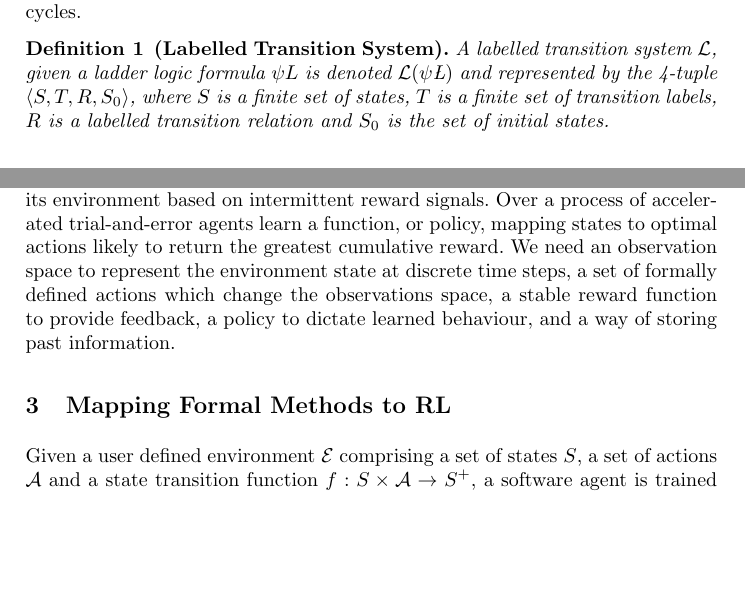
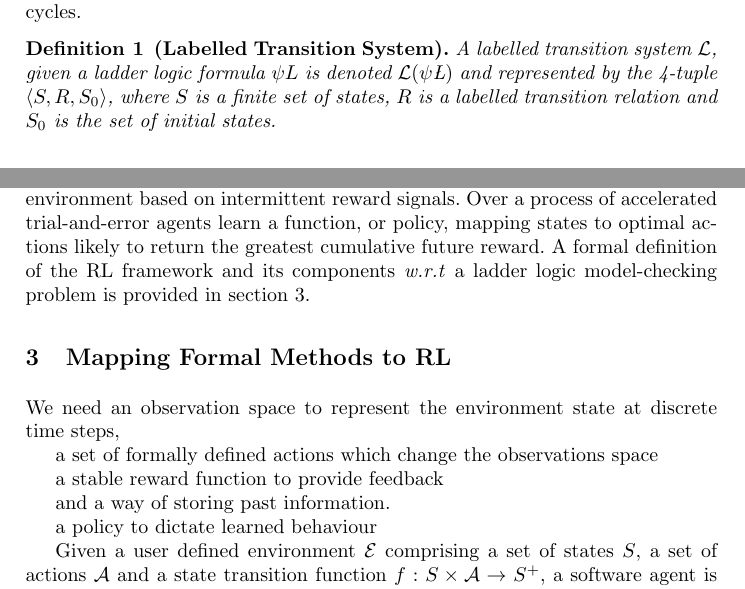
Before and after one commit to benlloydroberts/k-finding-paper, a LaTeX thesis (samplepaper.tex): two parts of pages 3 and 5 of 10, joined at a grey line, cut so that both start at the same text, the shorter picture padded with empty space. Compiled offline with pdfLaTeX.

Commit message:
minor rl edits

```diff
--- a/samplepaper.tex
+++ b/samplepaper.tex
@@ -82,7 +82,7 @@ Ladder logic programs used to implement interlocking systems allow engineers to
 \subsection{Labelled Transition Systems}
 Each rung computes a new coil value to be used in the next execution cycle hence the significance of rung ordering in ladder logic programs. Labelled transition systems are commonly used to model this change in valuation over execution cycles.
 \begin{definition}[Labelled Transition System]
-	A labelled transition system $\mathcal{L}$, given a ladder logic formula $\psi L$ is denoted $\mathcal{L(\psi\L)}$ and represented by the 4-tuple $\langle S, T, R, S_0 \rangle$, where $S$ is a finite set of states, $T$ is a finite set of transition labels, $R$ is a labelled transition relation and $S_0$ is the set of initial states.
+	A labelled transition system $\mathcal{L}$, given a ladder logic formula $\psi L$ is denoted $\mathcal{L(\psi\L)}$ and represented by the 4-tuple $\langle S, R, S_0 \rangle$, where $S$ is a finite set of states, $R$ is a labelled transition relation and $S_0$ is the set of initial states.
 \end{definition}
 
 \subsection{Bounded Model-Checking}
@@ -141,9 +141,21 @@ various approaches to invariant finding with varying degrees of success.
 
 \subsection{Reinforcement Learning}
 
-Reinforcement learning is a principle machine learning paradigm which models sequential decision making problems with respect to some goal-orientated task as the optimal control of some incompletely-known MDP, known as the environment  \cite{sutton2018reinforcement}. Given a permitted set of actions to perform over a series of discrete time steps, a software agent is trained to interact with and observe changes in its environment based on intermittent reward signals. Over a process of accelerated trial-and-error agents learn a function, or policy, mapping states to optimal actions likely to return the greatest cumulative reward. We need an observation space to represent the environment state at discrete time steps, a set of formally defined actions which change the observations space, a stable reward function to provide feedback, a policy to dictate learned behaviour, and a way of storing past information.
+Reinforcement learning is a principle machine learning paradigm which models sequential decision making problems with respect to some goal-orientated task as the optimal control of some incompletely-known MDP, known as the environment  \cite{sutton2018reinforcement}. Given a permitted set of actions to perform over a series of discrete time steps, a software agent is trained to interact with and observe changes in its environment based on intermittent reward signals. Over a process of accelerated trial-and-error agents learn a function, or policy, mapping states to optimal actions likely to return the greatest cumulative future reward. A formal definition of the RL framework and its components \textit{w.r.t} a ladder logic model-checking problem is provided in section \ref{sec:mapping_fm_to_ml}.
 
-\section{Mapping Formal Methods to RL}
+
+\section{Mapping Formal Methods to RL} \label{sec:mapping_fm_to_ml}
+We need an observation space to represent the environment state at discrete time steps,
+
+a set of formally defined actions which change the observations space
+
+a stable reward function to provide feedback
+
+and a way of storing past information.
+
+a policy to dictate learned behaviour
+
+
 Given a user defined environment $\mathcal{E}$ comprising a set of states $S$, a set of actions $\mathcal{A}$ and a state transition function $f: S \times \mathcal{A} \to S^+$, a software agent is trained to learn a policy $\pi$, a function which maps optimal actions $a$ to take from a given state $s$ at time step $t$ given a positive or negative reward signal $r \in \mathcal{R}$ [45, 46, 47]. Agents then attempt to converge toward an optimal deterministic $\pi(s)$ or stochastic policy $\pi(a|s)$ with the aim of learning which state-action pairs maximise cumulative future reward. Successive agent observations regarding $\mathcal{E}$ used to update $\pi$ are stored as a \textit{trajectory} $\tau$. This sequence comprises states, actions, and rewards experienced by an agent at contiguous time-steps:
 \begin{math}
 	\tau = (s_0, a_0, r_0, s_1,a_1,r_1,...,s_h,a_h,r_h)
```
Also changed, not shown: samplepaper.pdf, 3 other files.
